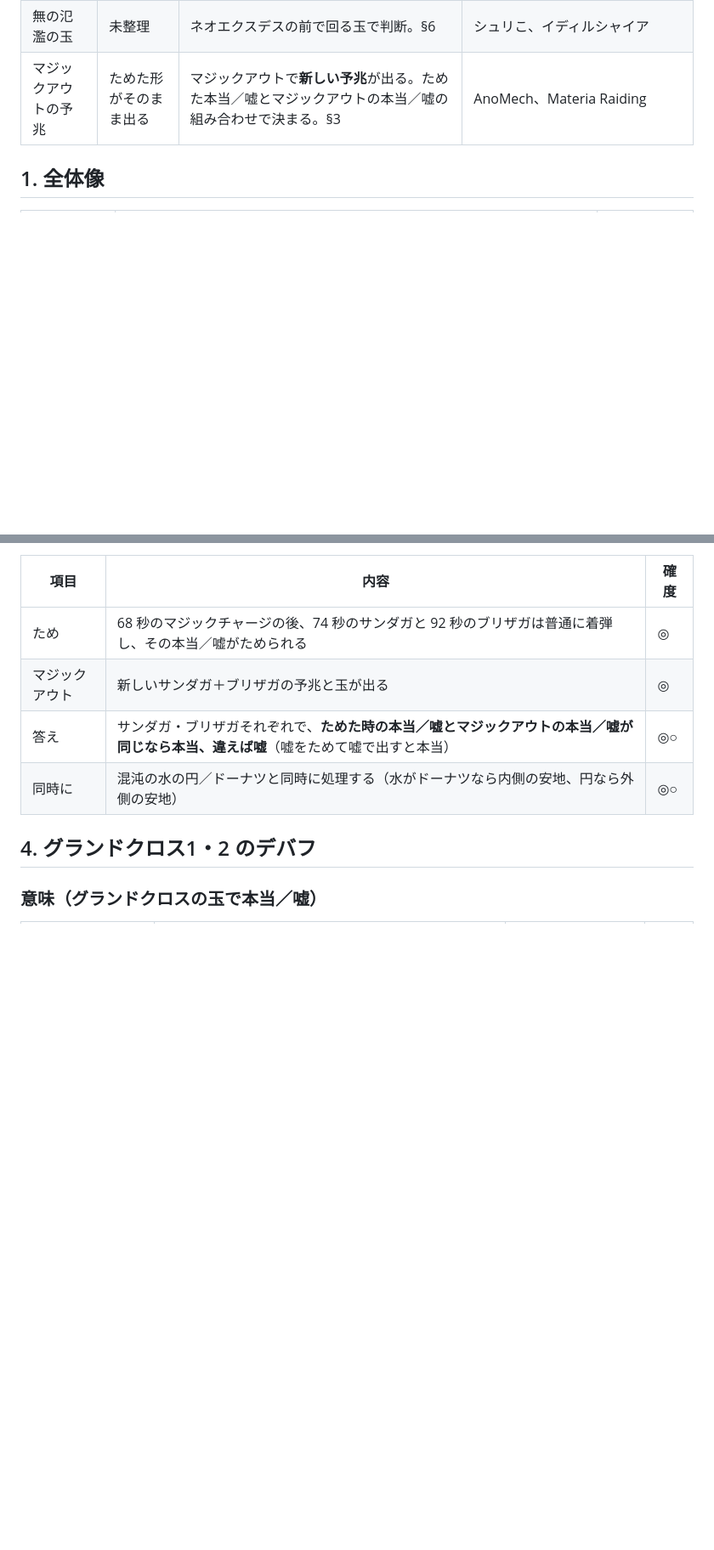
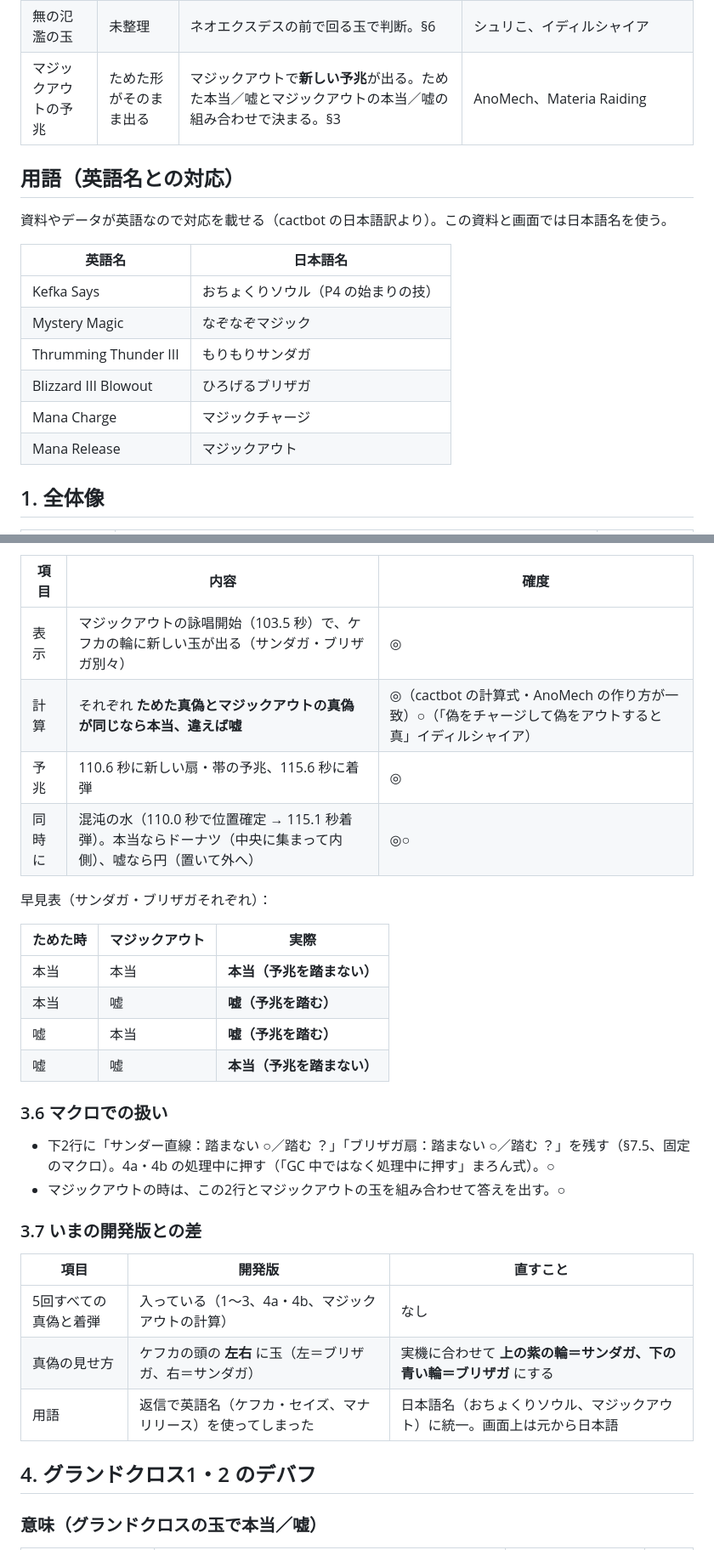
Before and after one commit to trishu486-droid/Exaflare, a Markdown page: docs/research-p4.md, 2 parts joined by grey strips. Shown at 85% size. GitHub-like rendering; blank space fills up the shorter version.

```diff
--- a/docs/research-p4.md
+++ b/docs/research-p4.md
@@ -18,6 +18,19 @@ P4 を練習ツールに入れるための仕様調査（第2版）。まだ実
 | グランドクロス3の本当／嘘 | 役割が入れ替わる | **無視してよい**。見るのは無の氾濫の本当／嘘だけ | cactbot（本物・偽物のデバフを同じに扱う）、Materia Raiding、イディルシャイア、シュリこ |
 | 無の氾濫の玉 | 未整理 | ネオエクスデスの前で回る玉で判断。§6 | シュリこ、イディルシャイア |
 | マジックアウトの予兆 | ためた形がそのまま出る | マジックアウトで**新しい予兆**が出る。ためた本当／嘘とマジックアウトの本当／嘘の組み合わせで決まる。§3 | AnoMech、Materia Raiding |
+
+## 用語（英語名との対応）
+
+資料やデータが英語なので対応を載せる（cactbot の日本語訳より）。この資料と画面では日本語名を使う。
+
+| 英語名 | 日本語名 |
+| --- | --- |
+| Kefka Says | おちょくりソウル（P4 の始まりの技） |
+| Mystery Magic | なぞなぞマジック |
+| Thrumming Thunder III | もりもりサンダガ |
+| Blizzard III Blowout | ひろげるブリザガ |
+| Mana Charge | マジックチャージ |
+| Mana Release | マジックアウト |
 
 ## 1. 全体像
 
@@ -84,10 +127,32 @@ P4 を練習ツールに入れるための仕様調査（第2版）。まだ実
 
 | 項目 | 内容 | 確度 |
 | --- | --- | --- |
-| ため | 68 秒のマジックチャージの後、74 秒のサンダガと 92 秒のブリザガは普通に着弾し、その本当／嘘がためられる | ◎ |
-| マジックアウト | 新しいサンダガ＋ブリザガの予兆と玉が出る | ◎ |
-| 答え | サンダガ・ブリザガそれぞれで、**ためた時の本当／嘘とマジックアウトの本当／嘘が同じなら本当、違えば嘘**（嘘をためて嘘で出すと本当） | ◎○ |
-| 同時に | 混沌の水の円／ドーナツと同時に処理する（水がドーナツなら内側の安地、円なら外側の安地） | ◎○ |
+| 表示 | マジックアウトの詠唱開始（103.5 秒）で、ケフカの輪に新しい玉が出る（サンダガ・ブリザガ別々） | ◎ |
+| 計算 | それぞれ **ためた真偽とマジックアウトの真偽が同じなら本当、違えば嘘** | ◎（cactbot の計算式・AnoMech の作り方が一致）○（「偽をチャージして偽をアウトすると真」イディルシャイア） |
+| 予兆 | 110.6 秒に新しい扇・帯の予兆、115.6 秒に着弾 | ◎ |
+| 同時に | 混沌の水（110.0 秒で位置確定 → 115.1 秒着弾）。本当ならドーナツ（中央に集まって内側）、嘘なら円（置いて外へ） | ◎○ |
+
+早見表（サンダガ・ブリザガそれぞれ）：
+
+| ためた時 | マジックアウト | 実際 |
+| --- | --- | --- |
+| 本当 | 本当 | **本当（予兆を踏まない）** |
+| 本当 | 嘘 | **嘘（予兆を踏む）** |
+| 嘘 | 本当 | **嘘（予兆を踏む）** |
+| 嘘 | 嘘 | **本当（予兆を踏まない）** |
+
+### 3.6 マクロでの扱い
+
+- 下2行に「サンダー直線：踏まない ○／踏む ？」「ブリザガ扇：踏まない ○／踏む ？」を残す（§7.5、固定のマクロ）。4a・4b の処理中に押す（「GC 中ではなく処理中に押す」まろん式）。○
+- マジックアウトの時は、この2行とマジックアウトの玉を組み合わせて答えを出す。○
+
+### 3.7 いまの開発版との差
+
+| 項目 | 開発版 | 直すこと |
+| --- | --- | --- |
+| 5回すべての真偽と着弾 | 入っている（1〜3、4a・4b、マジックアウトの計算） | なし |
+| 真偽の見せ方 | ケフカの頭の **左右** に玉（左＝ブリザガ、右＝サンダガ） | 実機に合わせて **上の紫の輪＝サンダガ、下の青い輪＝ブリザガ** にする |
+| 用語 | 返信で英語名（ケフカ・セイズ、マナリリース）を使ってしまった | 日本語名（おちょくりソウル、マジックアウト）に統一。画面上は元から日本語 |
 
 ## 4. グランドクロス1・2 のデバフ
 
```
Also changed, not shown: other parts of docs/research-p4.md (+40 -8 lines).
